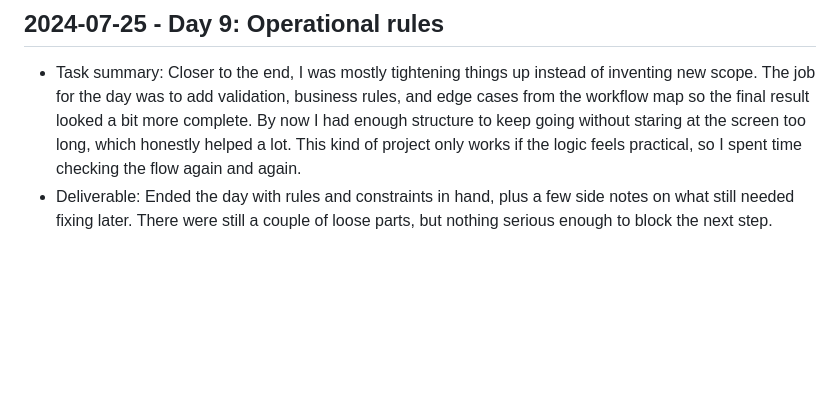
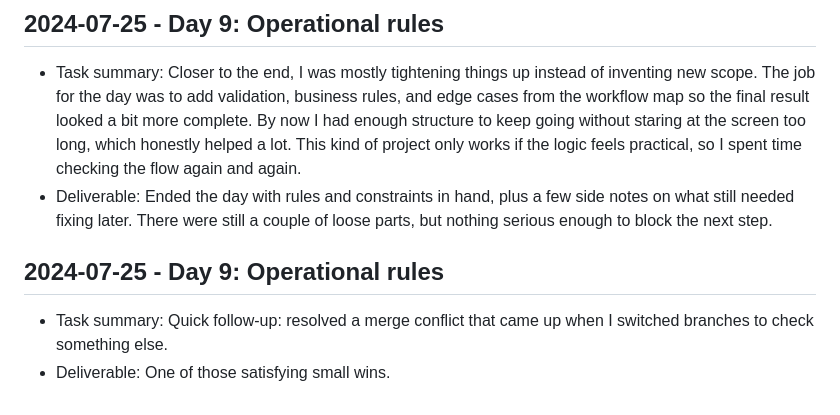
Before and after one commit to harshitpaunikar1/onprem-vision-inference-pipeline, a Markdown page: .github/project-buildup-history.md, the part around the change. Rendered like a GitHub page; blank space fills up the shorter version.

Commit message:
Day 9: Operational rules
Project: On-Prem Vision Inference Pipeline
Category: ops_platform / generic
Date: 2024-07-25

Task:
Quick follow-up: resolved a merge conflict that came up when I switched
branches to check something else.

Deliverable:
One of those satisfying small wins.

```diff
--- a/.github/project-buildup-history.md
+++ b/.github/project-buildup-history.md
@@ -52,3 +52,7 @@
 
 - Task summary: Closer to the end, I was mostly tightening things up instead of inventing new scope. The job for the day was to add validation, business rules, and edge cases from the workflow map so the final result looked a bit more complete. By now I had enough structure to keep going without staring at the screen too long, which honestly helped a lot. This kind of project only works if the logic feels practical, so I spent time checking the flow again and again.
 - Deliverable: Ended the day with rules and constraints in hand, plus a few side notes on what still needed fixing later. There were still a couple of loose parts, but nothing serious enough to block the next step.
+## 2024-07-25 - Day 9: Operational rules
+
+- Task summary: Quick follow-up: resolved a merge conflict that came up when I switched branches to check something else.
+- Deliverable: One of those satisfying small wins.
```
